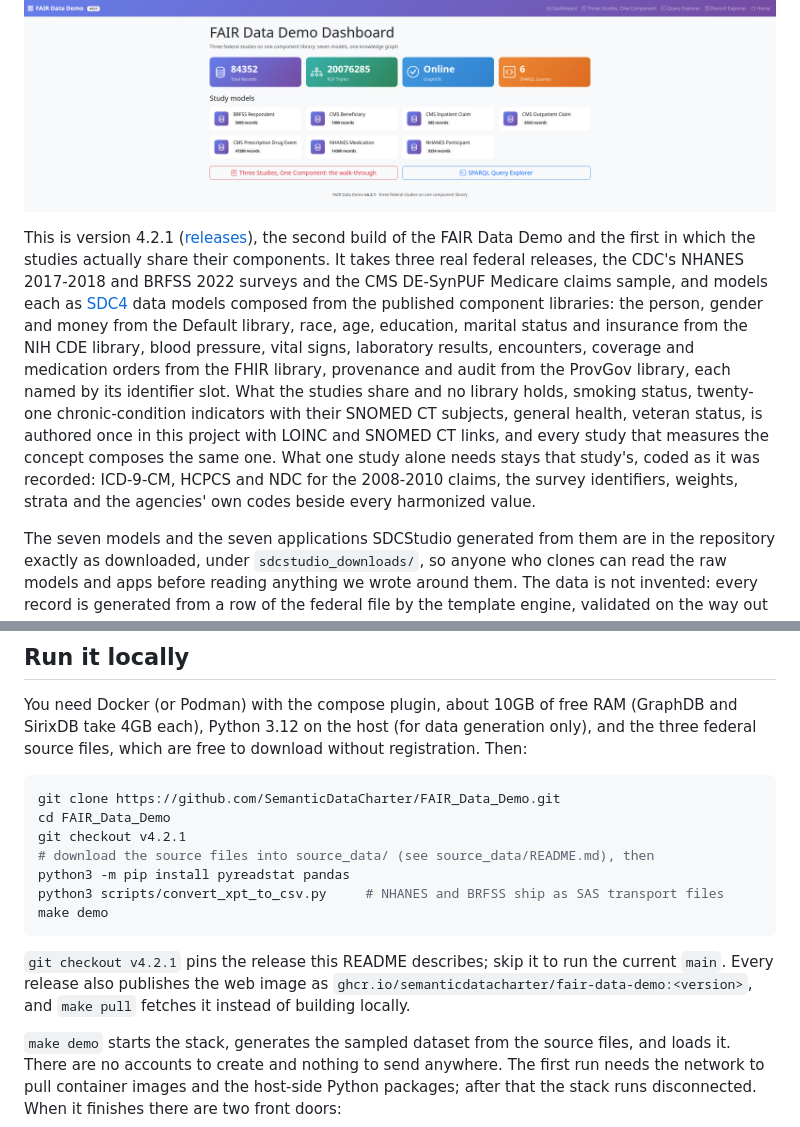
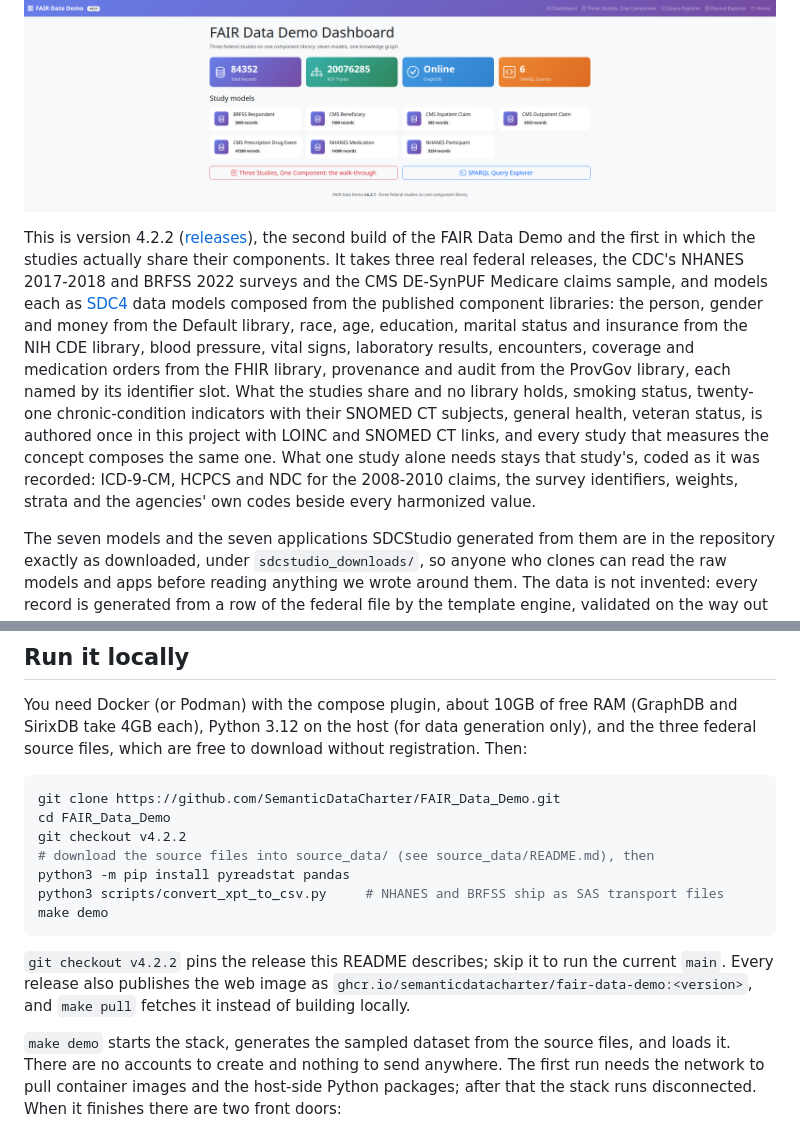
Before and after one commit to SemanticDataCharter/FAIR_Data_Demo, a Markdown page: README.md, 2 parts joined by grey strips. Rendered like a GitHub page.

Commit message:
README: the version this release describes
Co-Authored-By: Claude Opus 5.5 <noreply@anthropic.com>

````diff
--- a/README.md
+++ b/README.md
@@ -9,7 +9,7 @@
 
 ![The FAIR Data Demo dashboard: seven study models, 84,352 records, one knowledge graph](docs/images/dashboard.png)
 
-This is version 4.2.1 ([releases](https://github.com/SemanticDataCharter/FAIR_Data_Demo/releases)), the second build of the FAIR Data Demo and the first in which the studies actually share their components. It takes three real federal releases, the CDC's NHANES 2017-2018 and BRFSS 2022 surveys and the CMS DE-SynPUF Medicare claims sample, and models each as [SDC4](https://semanticdatacharter.com) data models composed from the published component libraries: the person, gender and money from the Default library, race, age, education, marital status and insurance from the NIH CDE library, blood pressure, vital signs, laboratory results, encounters, coverage and medication orders from the FHIR library, provenance and audit from the ProvGov library, each named by its identifier slot. What the studies share and no library holds, smoking status, twenty-one chronic-condition indicators with their SNOMED CT subjects, general health, veteran status, is authored once in this project with LOINC and SNOMED CT links, and every study that measures the concept composes the same one. What one study alone needs stays that study's, coded as it was recorded: ICD-9-CM, HCPCS and NDC for the 2008-2010 claims, the survey identifiers, weights, strata and the agencies' own codes beside every harmonized value.
+This is version 4.2.2 ([releases](https://github.com/SemanticDataCharter/FAIR_Data_Demo/releases)), the second build of the FAIR Data Demo and the first in which the studies actually share their components. It takes three real federal releases, the CDC's NHANES 2017-2018 and BRFSS 2022 surveys and the CMS DE-SynPUF Medicare claims sample, and models each as [SDC4](https://semanticdatacharter.com) data models composed from the published component libraries: the person, gender and money from the Default library, race, age, education, marital status and insurance from the NIH CDE library, blood pressure, vital signs, laboratory results, encounters, coverage and medication orders from the FHIR library, provenance and audit from the ProvGov library, each named by its identifier slot. What the studies share and no library holds, smoking status, twenty-one chronic-condition indicators with their SNOMED CT subjects, general health, veteran status, is authored once in this project with LOINC and SNOMED CT links, and every study that measures the concept composes the same one. What one study alone needs stays that study's, coded as it was recorded: ICD-9-CM, HCPCS and NDC for the 2008-2010 claims, the survey identifiers, weights, strata and the agencies' own codes beside every harmonized value.
 
 The seven models and the seven applications SDCStudio generated from them are in the repository exactly as downloaded, under `sdcstudio_downloads/`, so anyone who clones can read the raw models and apps before reading anything we wrote around them. The data is not invented: every record is generated from a row of the federal file by the template engine, validated on the way out against the model's XSD 1.1 schema, and states where it came from. Alongside its data each record carries its **Provenance** (the PROV-O activity that made it, whose used entity is the federal file by URL and release, and the pipeline as agent), an **Audit Event**, and a structural **Audit** naming the system and the source file, bound to the data at the source rather than bolted on afterward. The record's subject is the study's own participant identifier, so a reviewer can trace any value to its row.
 
@@ -25,14 +25,14 @@ You need Docker (or Podman) with the compose plugin, about 10GB of free RAM (Gra
 ```bash
 git clone https://github.com/SemanticDataCharter/FAIR_Data_Demo.git
 cd FAIR_Data_Demo
-git checkout v4.2.1
+git checkout v4.2.2
 # download the source files into source_data/ (see source_data/README.md), then
 python3 -m pip install pyreadstat pandas
 python3 scripts/convert_xpt_to_csv.py     # NHANES and BRFSS ship as SAS transport files
 make demo
 ```
 
-`git checkout v4.2.1` pins the release this README describes; skip it to run the current `main`. Every release also publishes the web image as `ghcr.io/semanticdatacharter/fair-data-demo:<version>`, and `make pull` fetches it instead of building locally.
+`git checkout v4.2.2` pins the release this README describes; skip it to run the current `main`. Every release also publishes the web image as `ghcr.io/semanticdatacharter/fair-data-demo:<version>`, and `make pull` fetches it instead of building locally.
 
 `make demo` starts the stack, generates the sampled dataset from the source files, and loads it. There are no accounts to create and nothing to send anywhere. The first run needs the network to pull container images and the host-side Python packages; after that the stack runs disconnected. When it finishes there are two front doors:
 
````
